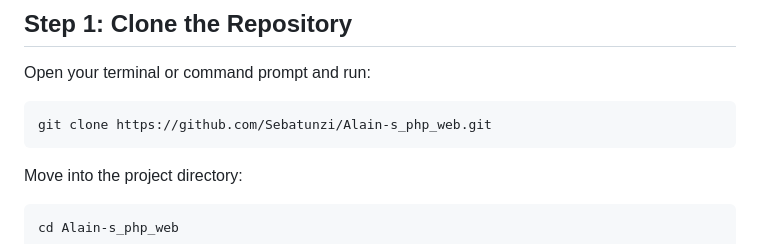
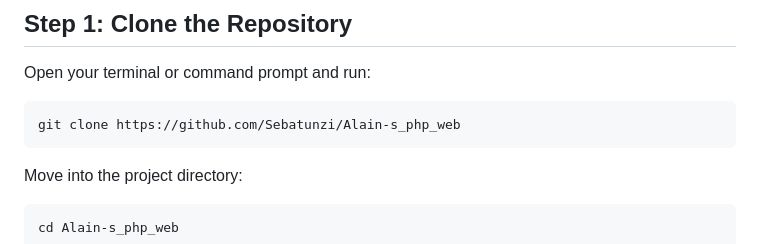
Before and after one commit to ndihoalain350-svg/Alain-s_php_web, a Markdown page: README.md, the part around the change. GitHub-like rendering.

Commit message:
Fix clone URL formatting in README

````diff
--- a/README.md
+++ b/README.md
@@ -74,7 +74,7 @@ Before running this project, make sure you have:
 Open your terminal or command prompt and run:
 
 ```bash
-git clone https://github.com/Sebatunzi/Alain-s_php_web.git
+git clone https://github.com/Sebatunzi/Alain-s_php_web
 ```
 
 Move into the project directory:
````
